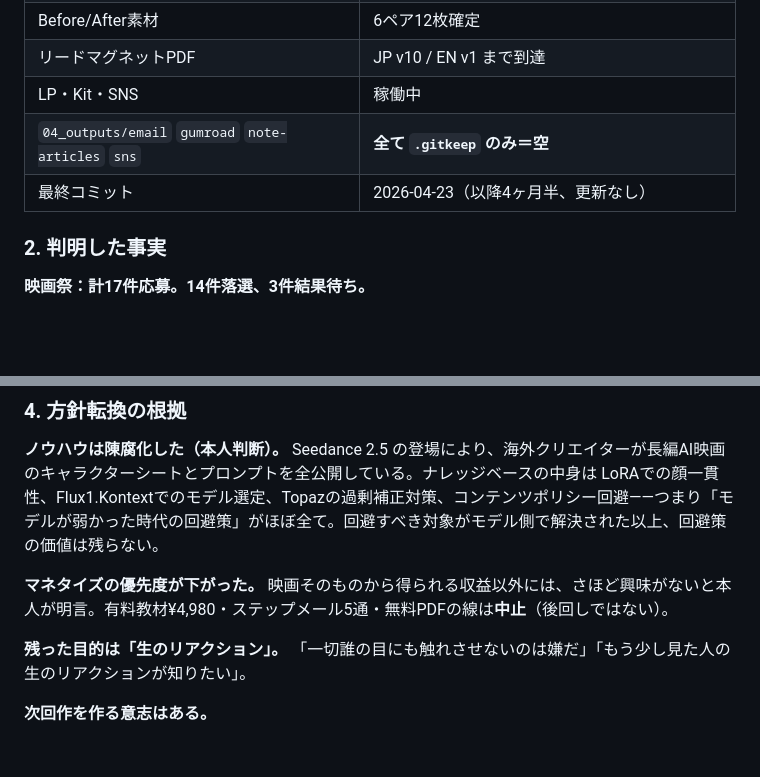
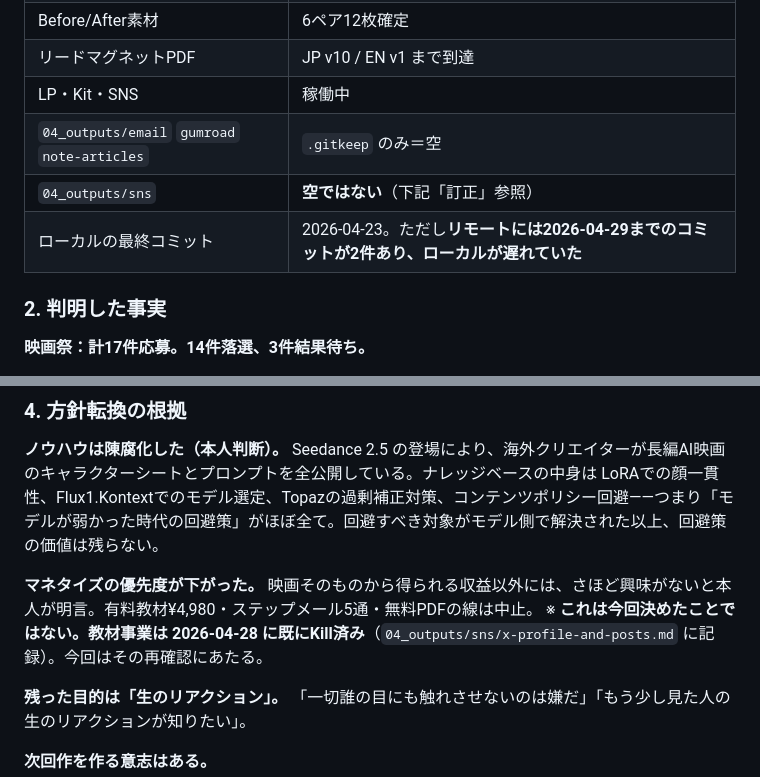
Before and after one commit to KokiYoshikawa0614/HALUCINATION-knowledge, a Markdown page: 00_knowledge-base/decision-log.md, 2 parts joined by grey strips. Drawn GitHub-style; blank space fills up the shorter version.

```diff
--- a/00_knowledge-base/decision-log.md
+++ b/00_knowledge-base/decision-log.md
@@ -17,8 +17,9 @@
 | Before/After素材 | 6ペア12枚確定 |
 | リードマグネットPDF | JP v10 / EN v1 まで到達 |
 | LP・Kit・SNS | 稼働中 |
-| `04_outputs/email` `gumroad` `note-articles` `sns` | **全て `.gitkeep` のみ＝空** |
-| 最終コミット | 2026-04-23（以降4ヶ月半、更新なし） |
+| `04_outputs/email` `gumroad` `note-articles` | `.gitkeep` のみ＝空 |
+| `04_outputs/sns` | **空ではない**（下記「訂正」参照） |
+| ローカルの最終コミット | 2026-04-23。ただし**リモートには2026-04-29までのコミットが2件あり、ローカルが遅れていた** |
 
 ### 2. 判明した事実
 
@@ -51,7 +52,8 @@
 Seedance 2.5 の登場により、海外クリエイターが長編AI映画のキャラクターシートとプロンプトを全公開している。ナレッジベースの中身は LoRAでの顔一貫性、Flux1.Kontextでのモデル選定、Topazの過剰補正対策、コンテンツポリシー回避——つまり「モデルが弱かった時代の回避策」がほぼ全て。回避すべき対象がモデル側で解決された以上、回避策の価値は残らない。
 
 **マネタイズの優先度が下がった。**
-映画そのものから得られる収益以外には、さほど興味がないと本人が明言。有料教材¥4,980・ステップメール5通・無料PDFの線は**中止**（後回しではない）。
+映画そのものから得られる収益以外には、さほど興味がないと本人が明言。有料教材¥4,980・ステップメール5通・無料PDFの線は中止。
+※ **これは今回決めたことではない。教材事業は 2026-04-28 に既にKill済み**（`04_outputs/sns/x-profile-and-posts.md` に記録）。今回はその再確認にあたる。
 
 **残った目的は「生のリアクション」。**
 「一切誰の目にも触れさせないのは嫌だ」「もう少し見た人の生のリアクションが知りたい」。
```
Also changed, not shown: other parts of 00_knowledge-base/decision-log.md (+42 -4 lines).
